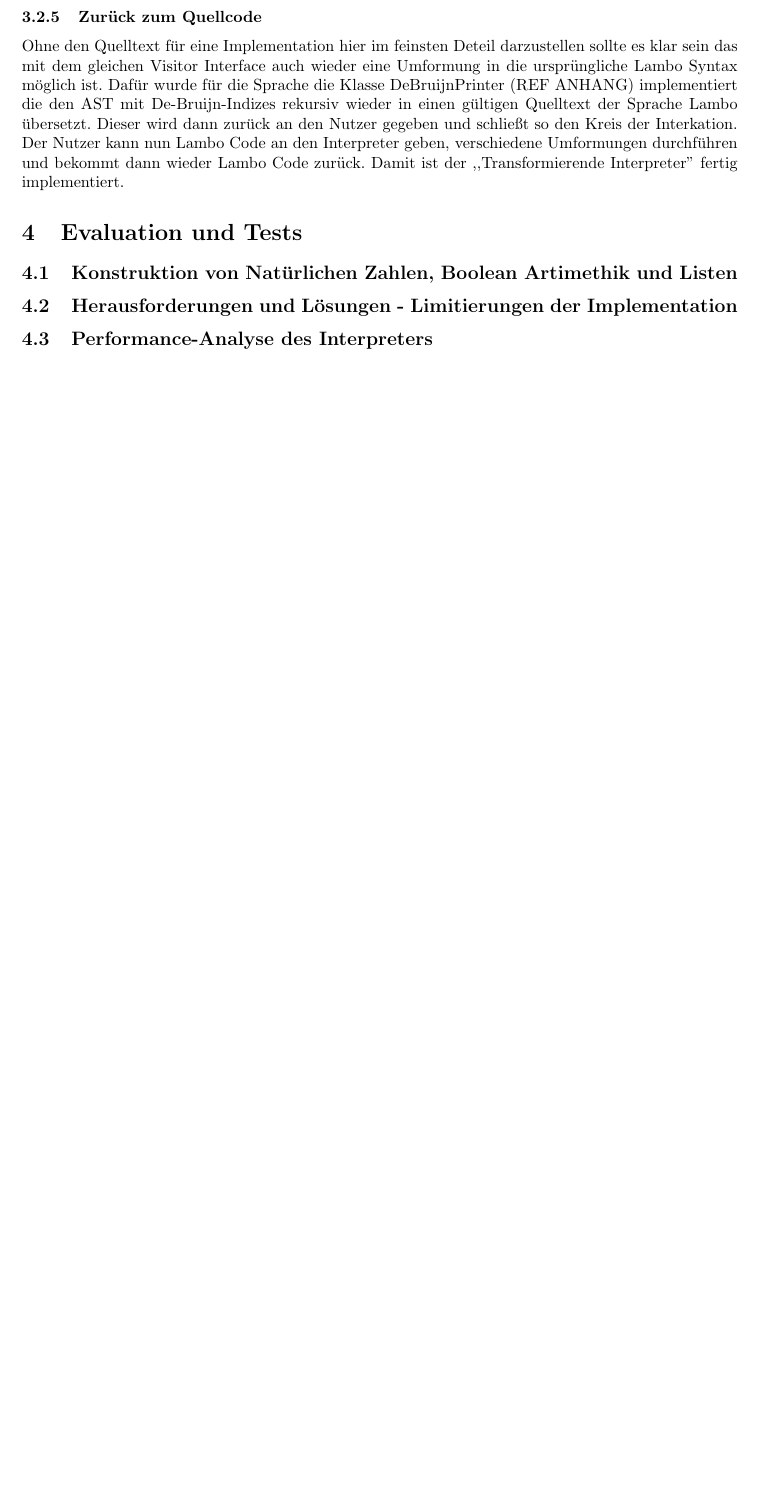
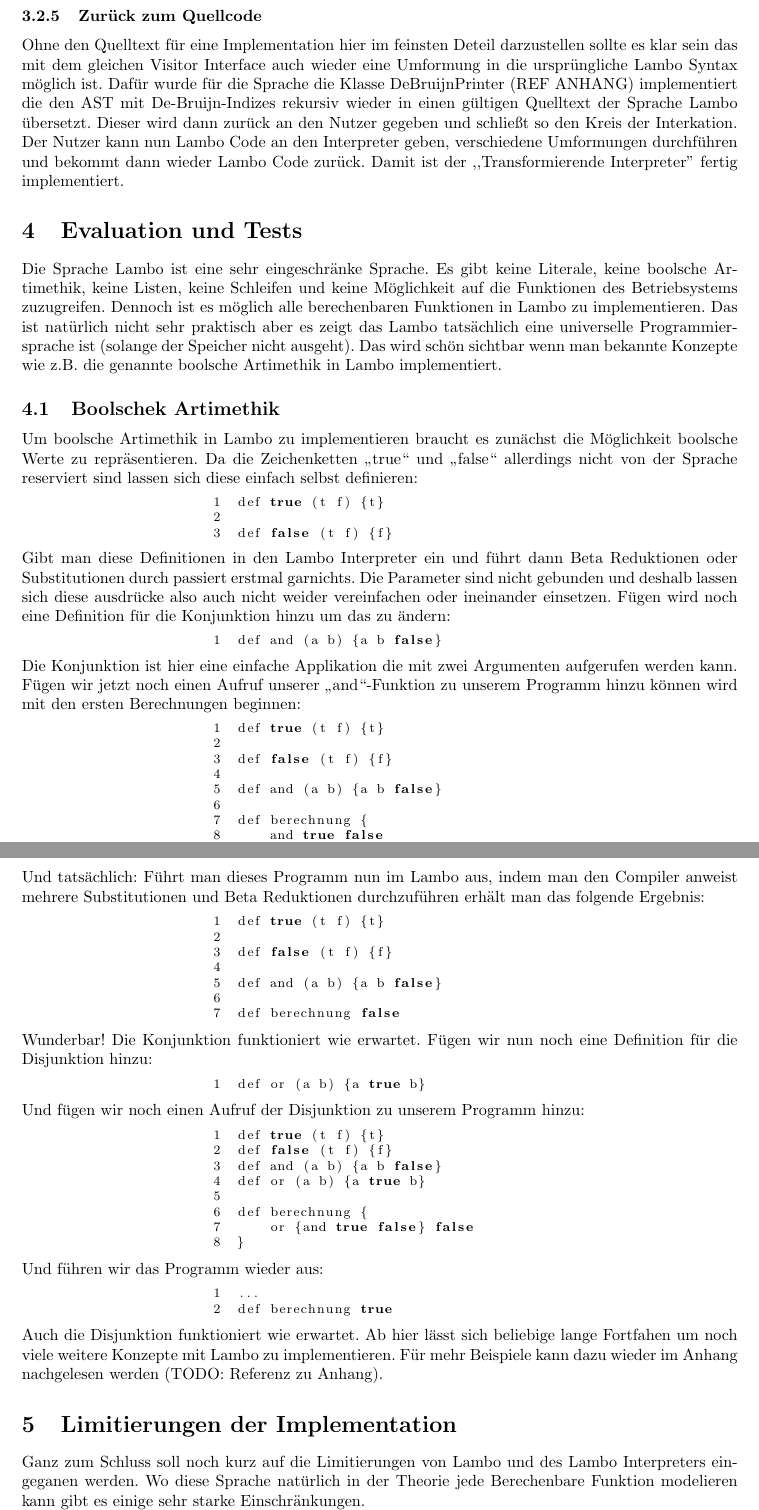
Before and after one commit to marvinmielchen/lambda-online, a LaTeX document (latex/seminararbeit.tex): part of page 15 of 15 before the commit and two parts of pages 15 and 16 of 16 after it, the two joined at a grey line, cut so that both start at the same text, the shorter picture padded with empty space. Compiled offline with pdfLaTeX.

Commit message:
Add code for boolean arithmetic in Lambo

```diff
--- a/latex/seminararbeit.tex
+++ b/latex/seminararbeit.tex
@@ -632,23 +632,78 @@ Ohne den Quelltext für eine Implementation hier im feinsten Deteil darzustellen
 
 \section{Evaluation und Tests}
 
-\subsection{Konstruktion von Natürlichen Zahlen, Boolean Artimethik und Listen}
+\lstset
+{
+    frame=no,
+    basicstyle=\footnotesize,
+    numbers=left,
+    stepnumber=1,
+    showstringspaces=false,
+    tabsize=1,
+    breaklines=true,
+    breakatwhitespace=false,
+    xleftmargin=.3\textwidth
+}
 
-\subsection{Herausforderungen und Lösungen - Limitierungen der Implementation}
+Die Sprache Lambo ist eine sehr eingeschränke Sprache. Es gibt keine Literale, keine boolsche Artimethik, keine Listen, keine Schleifen und keine Möglichkeit auf die Funktionen des Betriebsystems zuzugreifen. Dennoch ist es möglich alle berechenbaren Funktionen in Lambo zu implementieren. Das ist natürlich nicht sehr praktisch aber es zeigt das Lambo tatsächlich eine universelle Programmiersprache ist (solange der Speicher nicht ausgeht).
+Das wird schön sichtbar wenn man bekannte Konzepte wie z.B. die genannte boolsche Artimethik in Lambo implementiert.
 
-\subsection{Performance-Analyse des Interpreters}
+\subsection{Boolschek Artimethik}
 
-\subsection{Vergleich mit anderen Interpretern}
+Um boolsche Artimethik in Lambo zu implementieren braucht es zunächst die Möglichkeit boolsche Werte zu repräsentieren. Da die Zeichenketten "true" und "false" allerdings nicht von der Sprache reserviert sind lassen sich diese einfach selbst definieren:
+\begin{lstlisting}
+def true (t f) {t}
 
+def false (t f) {f}
+\end{lstlisting}
+Gibt man diese Definitionen in den Lambo Interpreter ein und führt dann Beta Reduktionen oder Substitutionen durch passiert erstmal garnichts. Die Parameter sind nicht gebunden und deshalb lassen sich diese ausdrücke also auch nicht weider vereinfachen oder ineinander einsetzen. Fügen wird noch eine Definition für die Konjunktion hinzu um das zu ändern:
+\begin{lstlisting}
+def and (a b) {a b false}
+\end{lstlisting}
+Die Konjunktion ist hier eine einfache Applikation die mit zwei Argumenten aufgerufen werden kann. Fügen wir jetzt noch einen Aufruf unserer "and"-Funktion zu unserem Programm hinzu können wird mit den ersten Berechnungen beginnen:
+\begin{lstlisting}
+def true (t f) {t}
 
-\section{Zusammenfassung, Fazit und Ausblick}
+def false (t f) {f}
 
-\subsection{Mögliche Anwendungen von Lambo}
+def and (a b) {a b false}
 
-\subsection{Potenzielle Erweiterungen des Interpreters}
+def berechnung {
+    and true false
+}
+\end{lstlisting}
+Und tatsächlich: Führt man dieses Programm nun im Lambo aus, indem man den Compiler anweist mehrere Substitutionen und Beta Reduktionen durchzuführen erhält man das folgende Ergebnis:
+\begin{lstlisting}
+def true (t f) {t}
 
-\subsection{Zukünftige Entwicklungsrichtungen}
+def false (t f) {f}
 
-\subsection{Zusammenfassung der Ergebnisse}
+def and (a b) {a b false}
 
-\subsection{Schlussfolgerungen und Ausblick}
+def berechnung false
+\end{lstlisting}
+Wunderbar! Die Konjunktion funktioniert wie erwartet. Fügen wir nun noch eine Definition für die Disjunktion hinzu:
+\begin{lstlisting}
+def or (a b) {a true b}
+\end{lstlisting}
+Und fügen wir noch einen Aufruf der Disjunktion zu unserem Programm hinzu:
+\begin{lstlisting}
+def true (t f) {t}
+def false (t f) {f}
+def and (a b) {a b false}
+def or (a b) {a true b}
+
+def berechnung {
+    or {and true false} false
+}
+\end{lstlisting}
+Und führen wir das Programm wieder aus:
+\begin{lstlisting}
+...
+def berechnung true
+\end{lstlisting}
+Auch die Disjunktion funktioniert wie erwartet. Ab hier lässt sich beliebige lange Fortfahen um noch viele weitere Konzepte mit Lambo zu implementieren. Für mehr Beispiele kann dazu wieder im Anhang nachgelesen werden (TODO: Referenz zu Anhang).
+
+\section{Limitierungen der Implementation}
+
+Ganz zum Schluss soll noch kurz auf die Limitierungen von Lambo und des Lambo Interpreters eingeganen werden. Wo diese Sprache natürlich in der Theorie jede Berechenbare Funktion modelieren kann gibt es einige sehr starke Einschränkungen.
```
Also changed, not shown: latex/seminararbeit.tex (7 more changed lines).
